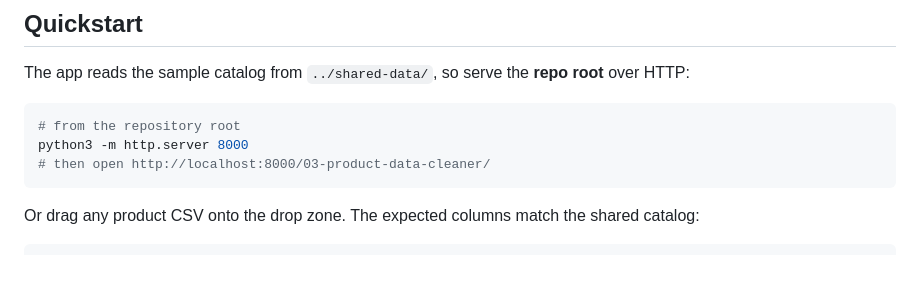
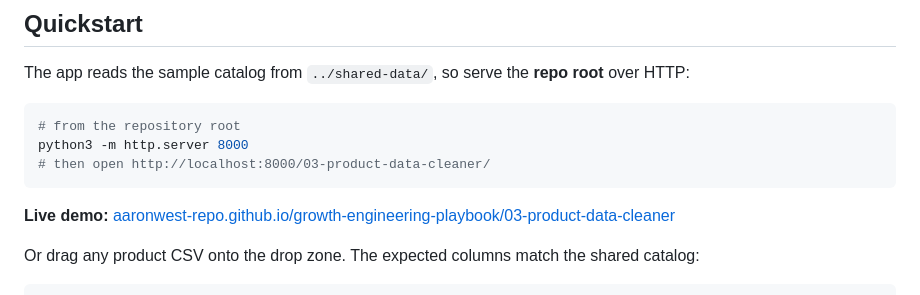
Before and after one commit to aaronwest-repo/growth-engineering-playbook, a Markdown page: 03-product-data-cleaner/README.md, the part around the change. Drawn GitHub-style; blank space fills up the shorter version.

Commit message:
Add live demo link for product data cleaner

````diff
--- a/03-product-data-cleaner/README.md
+++ b/03-product-data-cleaner/README.md
@@ -74,6 +74,9 @@ python3 -m http.server 8000
 # then open http://localhost:8000/03-product-data-cleaner/
 ```
 
+**Live demo:**
+[aaronwest-repo.github.io/growth-engineering-playbook/03-product-data-cleaner](https://aaronwest-repo.github.io/growth-engineering-playbook/03-product-data-cleaner/)
+
 Or drag any product CSV onto the drop zone. The expected columns match the
 shared catalog:
 
````
Also changed, not shown: README.md (+1 -1 lines).
